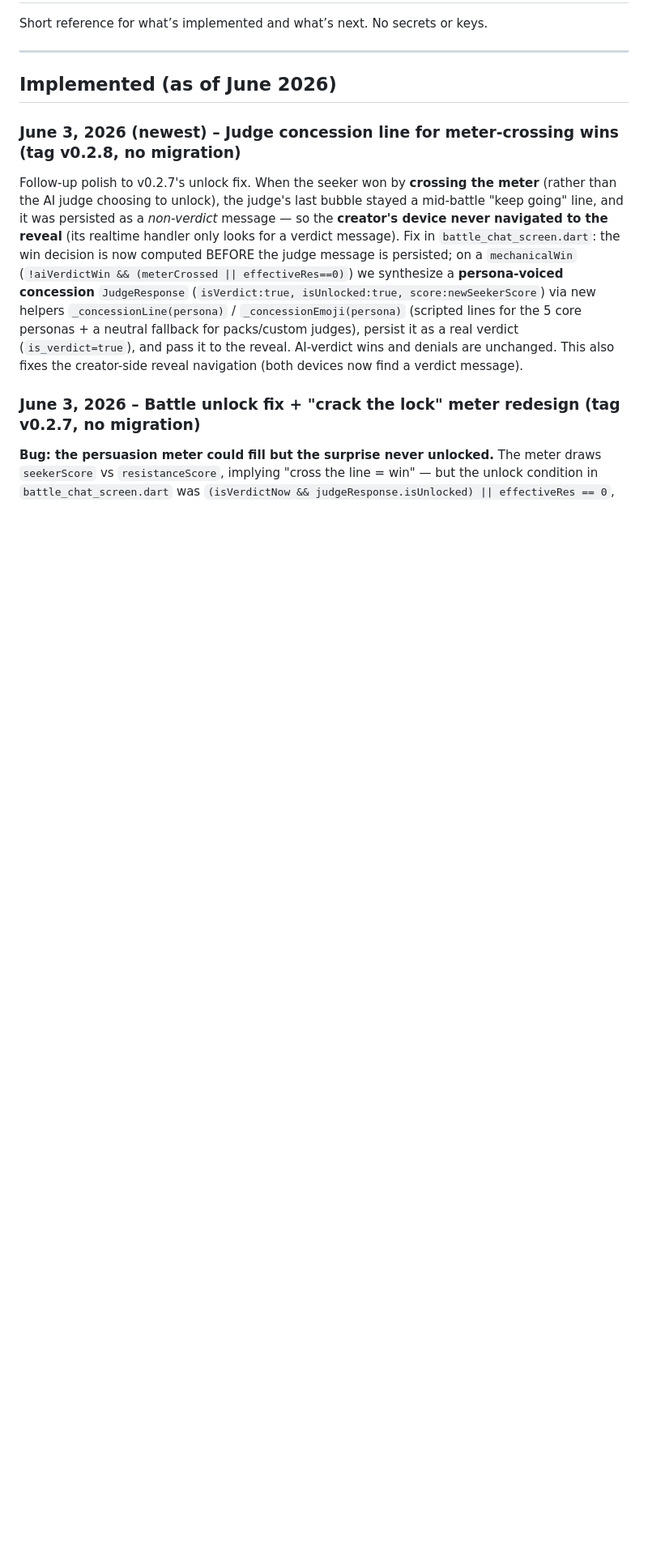
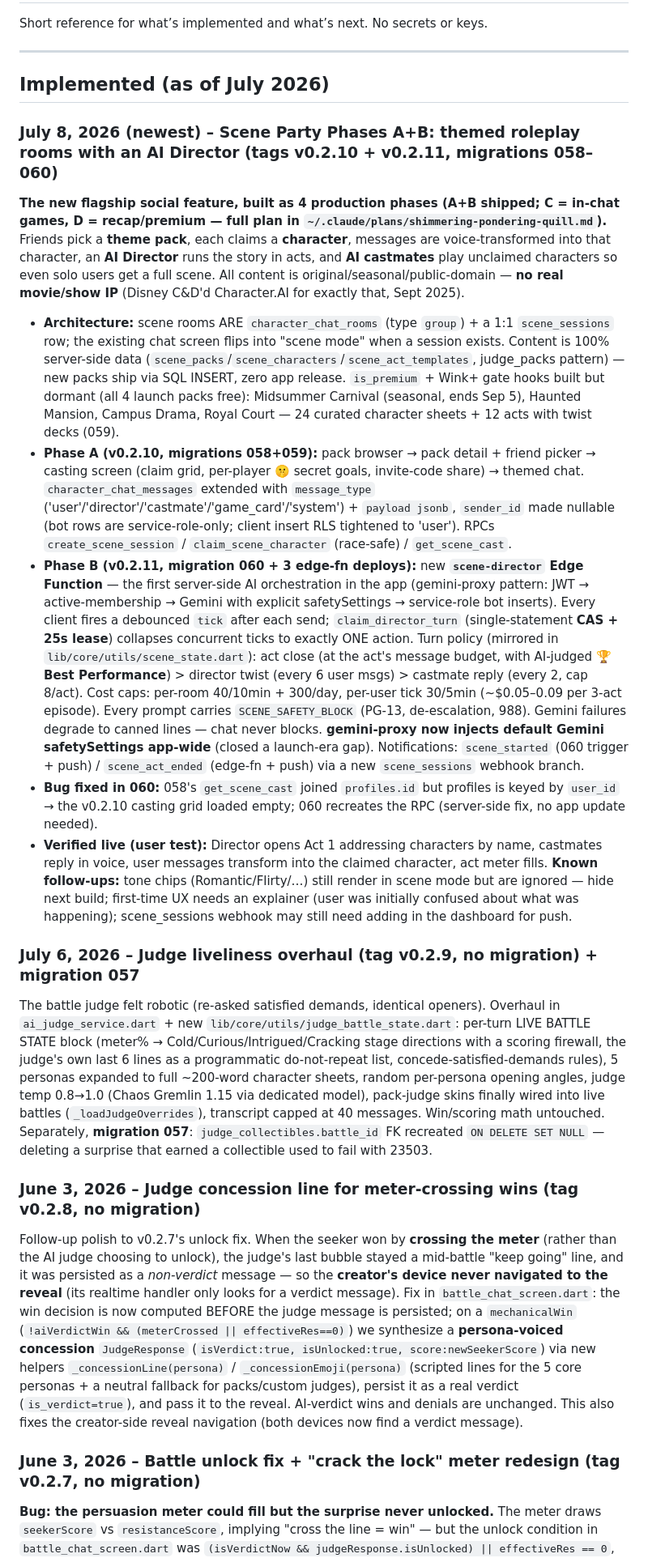
Before and after one commit to abybiju/Winkidoo, a Markdown page: docs/PROJECT_STATE.md, the part around one of its changes. Shown at 81% size. Rendered like a GitHub page; blank space fills up the shorter version.

Commit message:
docs: PROJECT_STATE — log v0.2.9 judge overhaul + Scene Party Phases A/B
Co-Authored-By: Claude Fable 5 <noreply@anthropic.com>

```diff
--- a/docs/PROJECT_STATE.md
+++ b/docs/PROJECT_STATE.md
@@ -4,9 +4,23 @@ Short reference for what’s implemented and what’s next. No secrets or keys.
 
 ---
 
-## Implemented (as of June 2026)
+## Implemented (as of July 2026)
 
-### June 3, 2026 (newest) – Judge concession line for meter-crossing wins (tag v0.2.8, no migration)
+### July 8, 2026 (newest) – Scene Party Phases A+B: themed roleplay rooms with an AI Director (tags v0.2.10 + v0.2.11, migrations 058–060)
+
+**The new flagship social feature, built as 4 production phases (A+B shipped; C = in-chat games, D = recap/premium — full plan in `~/.claude/plans/shimmering-pondering-quill.md`).** Friends pick a **theme pack**, each claims a **character**, messages are voice-transformed into that character, an **AI Director** runs the story in acts, and **AI castmates** play unclaimed characters so even solo users get a full scene. All content is original/seasonal/public-domain — **no real movie/show IP** (Disney C&D'd Character.AI for exactly that, Sept 2025).
+
+- **Architecture:** scene rooms ARE `character_chat_rooms` (type `group`) + a 1:1 `scene_sessions` row; the existing chat screen flips into "scene mode" when a session exists. Content is 100% server-side data (`scene_packs`/`scene_characters`/`scene_act_templates`, judge_packs pattern) — new packs ship via SQL INSERT, zero app release. `is_premium` + Wink+ gate hooks built but dormant (all 4 launch packs free): Midsummer Carnival (seasonal, ends Sep 5), Haunted Mansion, Campus Drama, Royal Court — 24 curated character sheets + 12 acts with twist decks (059).
+- **Phase A (v0.2.10, migrations 058+059):** pack browser → pack detail + friend picker → casting screen (claim grid, per-player 🤫 secret goals, invite-code share) → themed chat. `character_chat_messages` extended with `message_type` ('user'/'director'/'castmate'/'game_card'/'system') + `payload jsonb`, `sender_id` made nullable (bot rows are service-role-only; client insert RLS tightened to 'user'). RPCs `create_scene_session` / `claim_scene_character` (race-safe) / `get_scene_cast`.
+- **Phase B (v0.2.11, migration 060 + 3 edge-fn deploys):** new **`scene-director` Edge Function** — the first server-side AI orchestration in the app (gemini-proxy pattern: JWT → active-membership → Gemini with explicit safetySettings → service-role bot inserts). Every client fires a debounced `tick` after each send; `claim_director_turn` (single-statement **CAS + 25s lease**) collapses concurrent ticks to exactly ONE action. Turn policy (mirrored in `lib/core/utils/scene_state.dart`): act close (at the act's message budget, with AI-judged 🏆 **Best Performance**) > director twist (every 6 user msgs) > castmate reply (every 2, cap 8/act). Cost caps: per-room 40/10min + 300/day, per-user tick 30/5min (~$0.05–0.09 per 3-act episode). Every prompt carries `SCENE_SAFETY_BLOCK` (PG-13, de-escalation, 988). Gemini failures degrade to canned lines — chat never blocks. **gemini-proxy now injects default Gemini safetySettings app-wide** (closed a launch-era gap). Notifications: `scene_started` (060 trigger + push) / `scene_act_ended` (edge-fn + push) via a new `scene_sessions` webhook branch.
+- **Bug fixed in 060:** 058's `get_scene_cast` joined `profiles.id` but profiles is keyed by `user_id` → the v0.2.10 casting grid loaded empty; 060 recreates the RPC (server-side fix, no app update needed).
+- **Verified live (user test):** Director opens Act 1 addressing characters by name, castmates reply in voice, user messages transform into the claimed character, act meter fills. **Known follow-ups:** tone chips (Romantic/Flirty/…) still render in scene mode but are ignored — hide next build; first-time UX needs an explainer (user was initially confused about what was happening); scene_sessions webhook may still need adding in the dashboard for push.
+
+### July 6, 2026 – Judge liveliness overhaul (tag v0.2.9, no migration) + migration 057
+
+The battle judge felt robotic (re-asked satisfied demands, identical openers). Overhaul in `ai_judge_service.dart` + new `lib/core/utils/judge_battle_state.dart`: per-turn LIVE BATTLE STATE block (meter% → Cold/Curious/Intrigued/Cracking stage directions with a scoring firewall, the judge's own last 6 lines as a programmatic do-not-repeat list, concede-satisfied-demands rules), 5 personas expanded to full ~200-word character sheets, random per-persona opening angles, judge temp 0.8→1.0 (Chaos Gremlin 1.15 via dedicated model), pack-judge skins finally wired into live battles (`_loadJudgeOverrides`), transcript capped at 40 messages. Win/scoring math untouched. Separately, **migration 057**: `judge_collectibles.battle_id` FK recreated `ON DELETE SET NULL` — deleting a surprise that earned a collectible used to fail with 23503.
+
+### June 3, 2026 – Judge concession line for meter-crossing wins (tag v0.2.8, no migration)
 
 Follow-up polish to v0.2.7's unlock fix. When the seeker won by **crossing the meter** (rather than the AI judge choosing to unlock), the judge's last bubble stayed a mid-battle "keep going" line, and it was persisted as a *non-verdict* message — so the **creator's device never navigated to the reveal** (its realtime handler only looks for a verdict message). Fix in `battle_chat_screen.dart`: the win decision is now computed BEFORE the judge message is persisted; on a `mechanicalWin` (`!aiVerdictWin && (meterCrossed || effectiveRes==0)`) we synthesize a **persona-voiced concession** `JudgeResponse` (`isVerdict:true, isUnlocked:true, score:newSeekerScore`) via new helpers `_concessionLine(persona)` / `_concessionEmoji(persona)` (scripted lines for the 5 core personas + a neutral fallback for packs/custom judges), persist it as a real verdict (`is_verdict=true`), and pass it to the reveal. AI-verdict wins and denials are unchanged. This also fixes the creator-side reveal navigation (both devices now find a verdict message).
 
```
Also changed, not shown: other parts of docs/PROJECT_STATE.md (+3 -0 lines).
